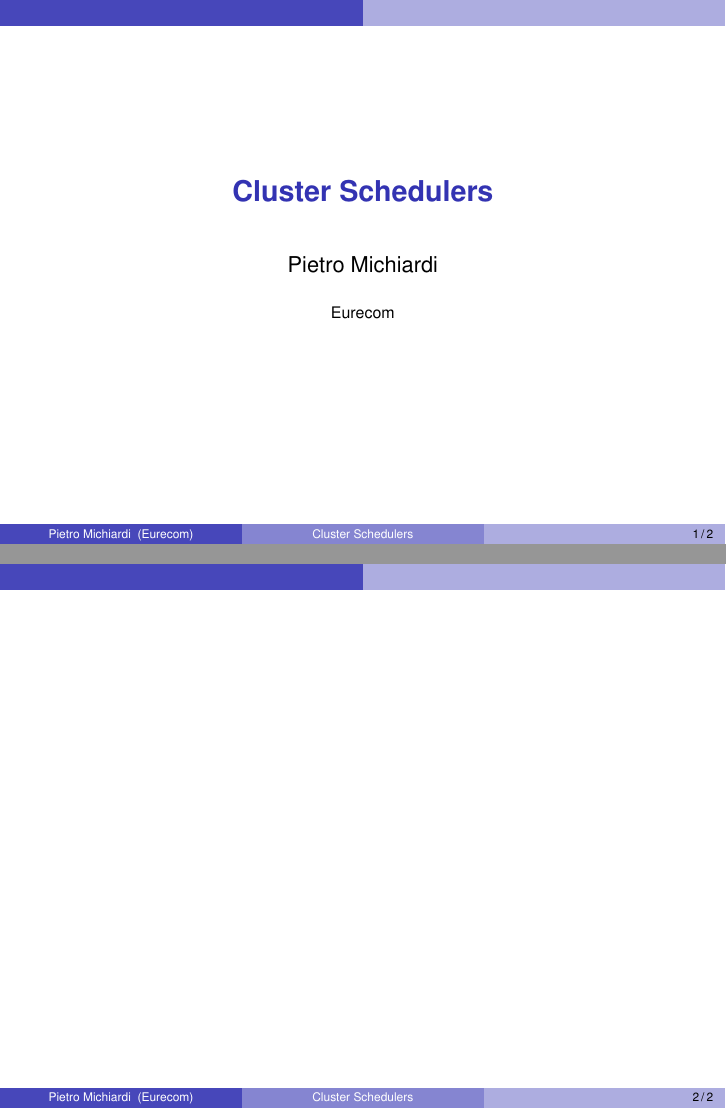
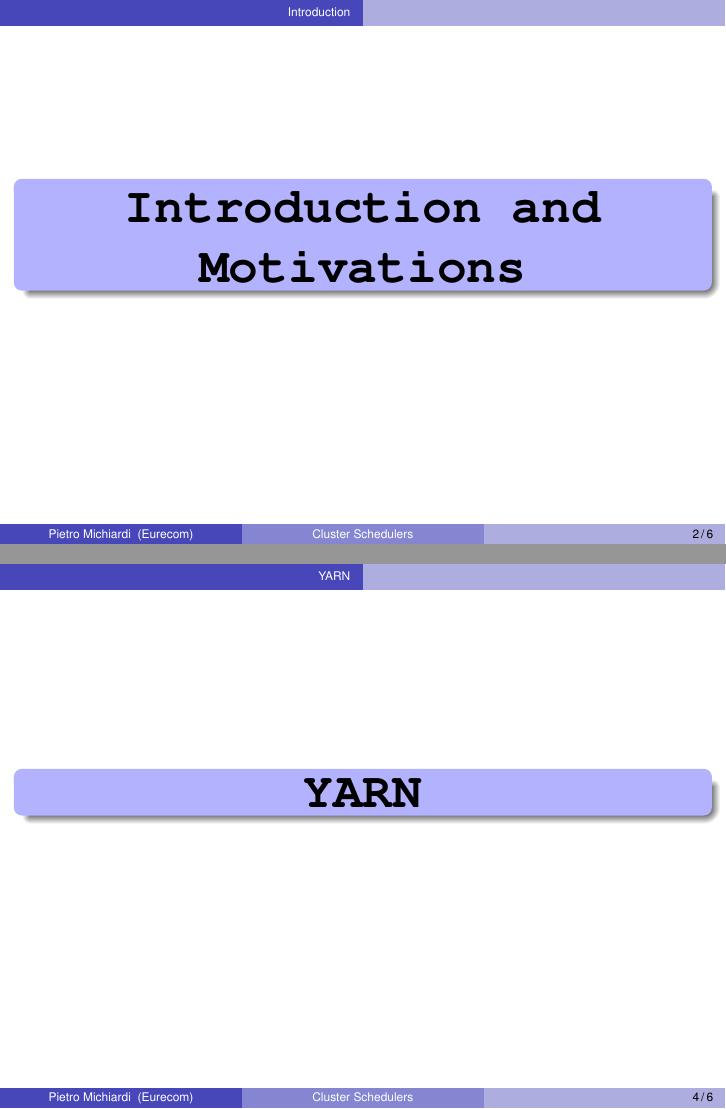
Before and after one commit to michiard/DISC-CLOUD-COURSE, LaTeX slides (schedulers/schedulers.tex): pages 1 and 2 of 2 before the commit and pages 2 and 4 of 6 after it, joined at a grey line. Compiled offline with pdfLaTeX.

Commit message:
drafting schedulers lecture

```diff
--- a/schedulers/schedulers.tex
+++ b/schedulers/schedulers.tex
@@ -105,9 +105,32 @@
   \titlepage
 \end{frame}
 
-%%%%%%%%%%%%%%%%%%%%%%%%%%%%%%%%%%%%%%%%%%%%%%%%%%%%%%%%%%
-%%%%%%%%%%%%%%%%%%%%%%%%%%%%%%%%%%%%%%%%%%%%%%%%%%%%%%%%%%
-\frame {\frametitle{}
-%%%%%%%%%%%%%%%%%%%%%%%%%%%%%%%%%%%%%%%%%%%%%%%%%%%%%%%%%%
 
-}
+\section{Introduction}
+\begin{frame}
+ \begin{colorblock}{blue}{lightblue}{ }
+  \begin{center}
+    \Huge \textbf{\texttt{Introduction and Motivations}}
+  \end{center}
+  \end{colorblock}
+\end{frame}
+\input{./introduction.tex}
+
+\section{YARN}
+\begin{frame}
+ \begin{colorblock}{blue}{lightblue}{ }
+  \begin{center}
+    \Huge \textbf{\texttt{YARN}}
+  \end{center}
+  \end{colorblock}
+\end{frame}
+\input{./yarn.tex}
+
+\section{MESOS}
+\begin{frame}
+ \begin{colorblock}{blue}{lightblue}{ }
+  \begin{center}
+    \Huge \textbf{\texttt{Mesos}}
+  \end{center}
+  \end{colorblock}
+\end{frame}
```
Also changed, not shown: schedulers/introduction.tex (+8 -0 lines), schedulers/schedulers.tex (12 more changed lines).
